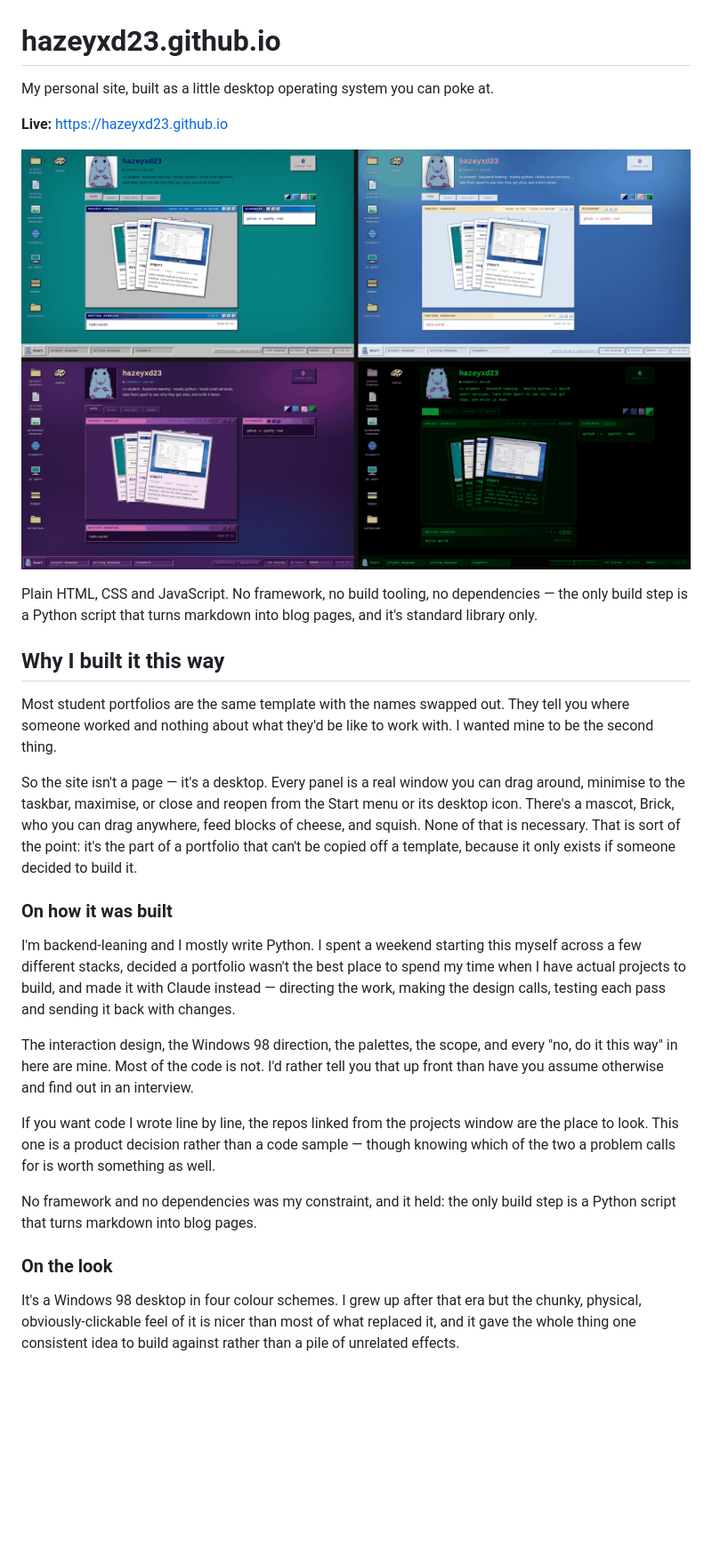
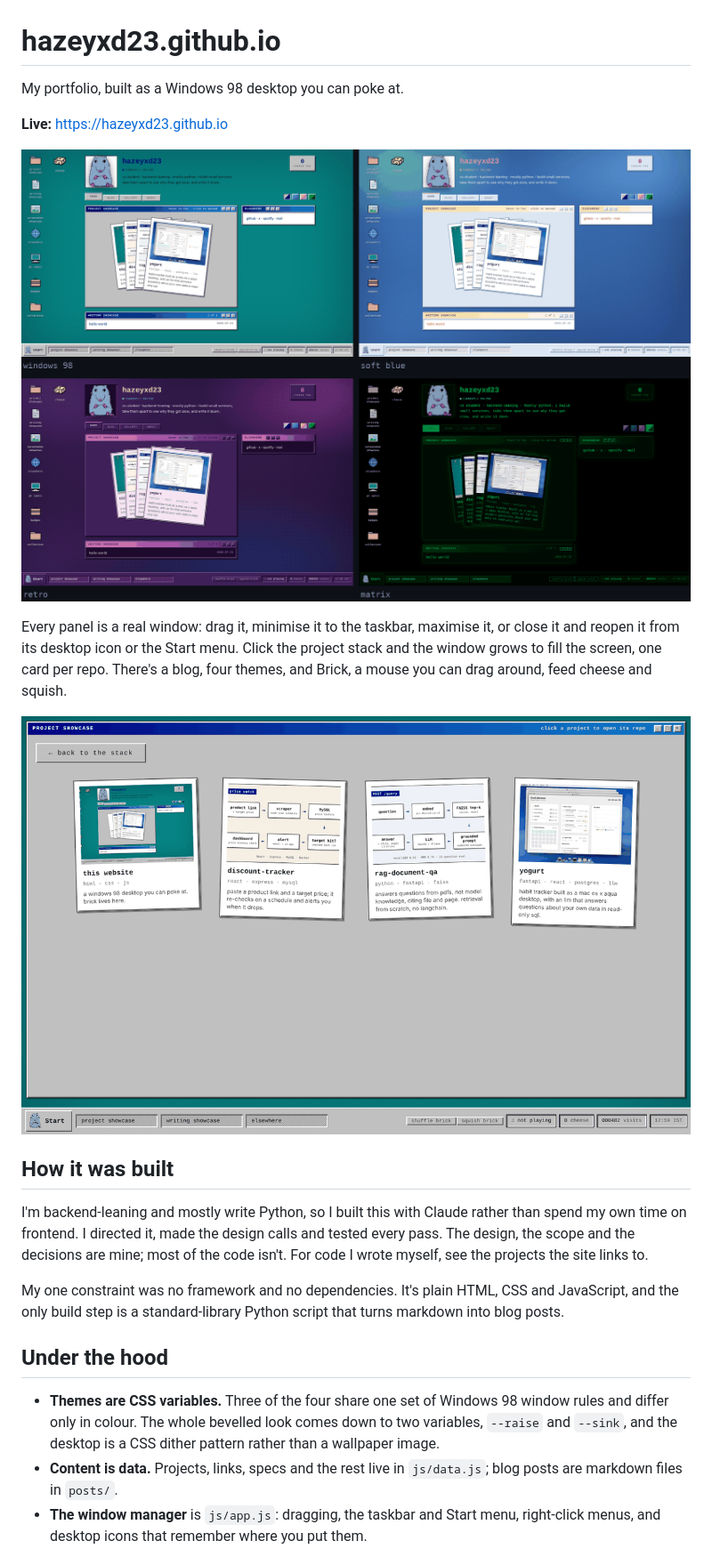
Before and after one commit to hazeyxd23/hazeyxd23.github.io, a Markdown page: README.md, the part around the change printed below. Shown: that part at 89% size. GitHub-like rendering; pictures changed too: docs/themes.png (added), preview.png (deleted); blank space fills up the shorter version.

Commit message:
shorter readme, fresh screenshots

```diff
--- a/README.md
+++ b/README.md
@@ -1,53 +1,38 @@
 # hazeyxd23.github.io
 
-My personal site, built as a little desktop operating system you can poke at.
+My portfolio, built as a Windows 98 desktop you can poke at.
 
 **Live:** https://hazeyxd23.github.io
 
-![Four themes of the site: windows 98, soft blue, retro and matrix](preview.png)
+![The site in its four themes: windows 98, soft blue, retro and matrix](docs/themes.png)
 
-Plain HTML, CSS and JavaScript. No framework, no build tooling, no
-dependencies — the only build step is a Python script that turns markdown into
-blog pages, and it's standard library only.
+Every panel is a real window: drag it, minimise it to the taskbar, maximise it,
+or close it and reopen it from its desktop icon or the Start menu. Click the
+project stack and the window grows to fill the screen, one card per repo.
+There's a blog, four themes, and Brick, a mouse you can drag around, feed
+cheese and squish.
 
-## Why I built it this way
+![The projects window expanded, each card opening its repo](docs/projects.png)
 
-Most student portfolios are the same template with the names swapped out. They
-tell you where someone worked and nothing about what they'd be like to work
-with. I wanted mine to be the second thing.
+## How it was built
 
-So the site isn't a page — it's a desktop. Every panel is a real window you can
-drag around, minimise to the taskbar, maximise, or close and reopen from the
-Start menu or its desktop icon. There's a mascot, Brick, who you can drag
-anywhere, feed blocks of cheese, and squish. None of that is necessary. That
-is sort of the point: it's the part of a portfolio that can't be copied off a
-template, because it only exists if someone decided to build it.
+I'm backend-leaning and mostly write Python, so I built this with Claude rather
+than spend my own time on frontend. I directed it, made the design calls and
+tested every pass. The design, the scope and the decisions are mine; most of the
+code isn't. For code I wrote myself, see the projects the site links to.
 
-### On how it was built
+My one constraint was no framework and no dependencies. It's plain HTML, CSS
+and JavaScript, and the only build step is a standard-library Python script
+that turns markdown into blog posts.
 
-I'm backend-leaning and I mostly write Python. I spent a weekend starting this
-myself across a few different stacks, decided a portfolio wasn't the best place
-to spend my time when I have actual projects to build, and made it with Claude
-instead — directing the work, making the design calls, testing each pass and
-sending it back with changes.
+## Under the hood
 
-The interaction design, the Windows 98 direction, the palettes, the scope, and
-every "no, do it this way" in here are mine. Most of the code is not. I'd
-rather tell you that up front than have you assume otherwise and find out in an
-interview.
+- **Themes are CSS variables.** Three of the four share one set of Windows 98
+  window rules and differ only in colour. The whole bevelled look comes down to
+  two variables, `--raise` and `--sink`, and the desktop is a CSS dither
+  pattern rather than a wallpaper image.
+- **Content is data.** Projects, links, specs and the rest live in
+  `js/data.js`; blog posts are markdown files in `posts/`.
+- **The window manager** is `js/app.js`: dragging, the taskbar and Start menu,
+  right-click menus, and desktop icons that remember where you put them.
 
-If you want code I wrote line by line, the repos linked from the projects
-window are the place to look. This one is a product decision rather than a code
-sample — though knowing which of the two a problem calls for is worth something
-as well.
-
-No framework and no dependencies was my constraint, and it held: the only build
-step is a Python script that turns markdown into blog pages.
-
-### On the look
-
-It's a Windows 98 desktop in four colour schemes. I grew up after that
-era but the chunky, physical, obviously-clickable feel of it is nicer than most
-of what replaced it, and it gave the whole thing one consistent idea to build
-against rather than a pile of unrelated effects.
-
```
Also changed, not shown: other parts of README.md (+8 -107 lines).
